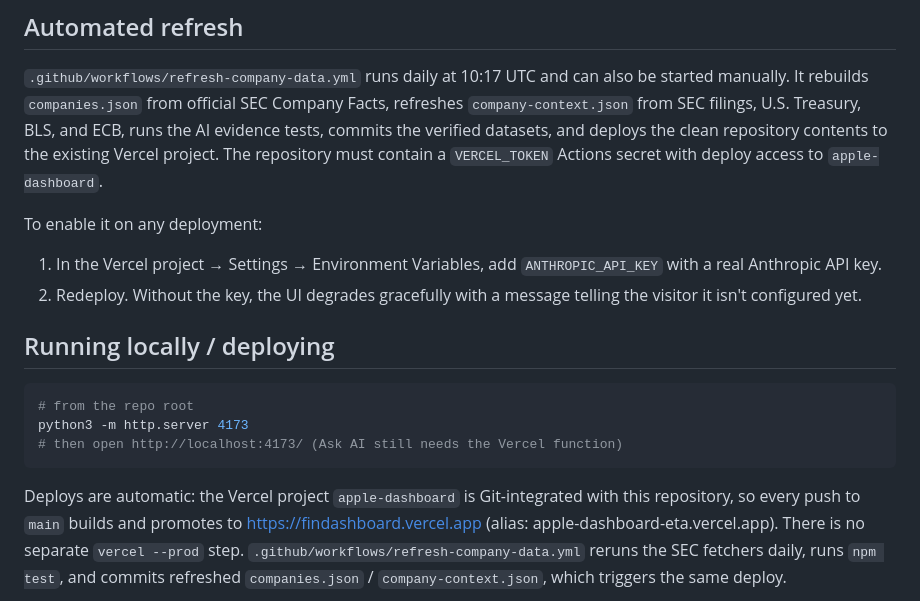
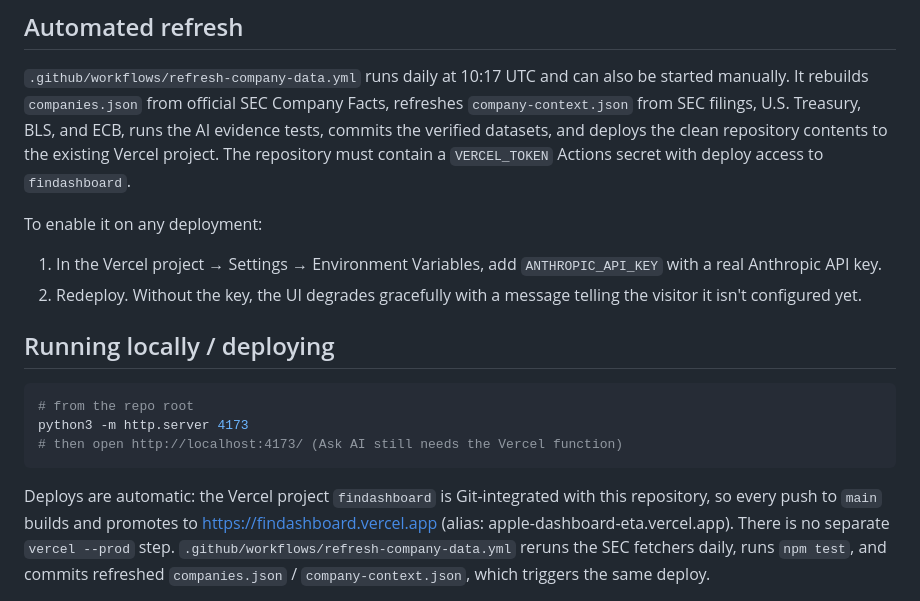
Before and after one commit to gwaghmar/multi-company-fpa-dashboard, a Markdown page: README.md, the part around the change. GitHub-like rendering.

Commit message:
README: Vercel project renamed to findashboard
Co-Authored-By: Claude Fable 5.1 <noreply@anthropic.com>

````diff
--- a/README.md
+++ b/README.md
@@ -59,7 +59,7 @@ be started manually. It rebuilds `companies.json` from official SEC Company Fact
 refreshes `company-context.json` from SEC filings, U.S. Treasury, BLS, and ECB,
 runs the AI evidence tests, commits the verified datasets, and deploys the clean
 repository contents to the existing Vercel project. The repository must contain a
-`VERCEL_TOKEN` Actions secret with deploy access to `apple-dashboard`.
+`VERCEL_TOKEN` Actions secret with deploy access to `findashboard`.
 
 To enable it on any deployment:
 1. In the Vercel project → Settings → Environment Variables, add `ANTHROPIC_API_KEY` with a real Anthropic API key.
@@ -72,7 +72,7 @@ python3 -m http.server 4173
 # then open http://localhost:4173/ (Ask AI still needs the Vercel function)
 ```
 
-Deploys are automatic: the Vercel project `apple-dashboard` is Git-integrated with
+Deploys are automatic: the Vercel project `findashboard` is Git-integrated with
 this repository, so every push to `main` builds and promotes to
 https://findashboard.vercel.app (alias: apple-dashboard-eta.vercel.app). There is no
 separate `vercel --prod` step. `.github/workflows/refresh-company-data.yml` reruns the
````
